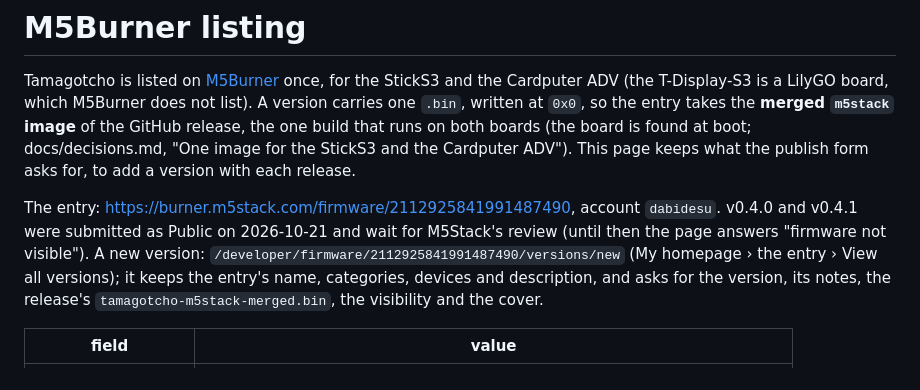
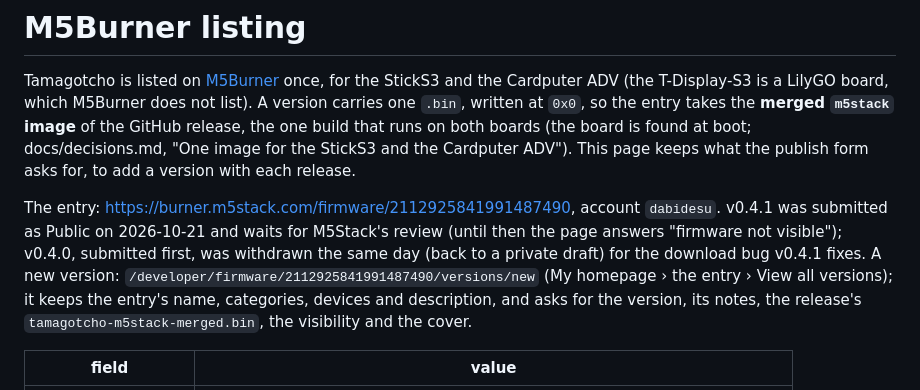
Before and after one commit to dcarnicer/tamagotcho, a Markdown page: docs/m5burner.md, the part around the change. Rendered like a GitHub page.

Commit message:
docs: v0.4.0 withdrawn from M5Burner review
Co-Authored-By: Claude Opus 5.5 <noreply@anthropic.com>
Claude-Session: https://claude.ai/code/session_01EpHTZjCTgpvrajFLBtYwJ5

```diff
--- a/docs/m5burner.md
+++ b/docs/m5burner.md
@@ -9,9 +9,10 @@ build that runs on both boards (the board is found at boot; docs/decisions.md,
 publish form asks for, to add a version with each release.
 
 The entry: <https://burner.m5stack.com/firmware/2112925841991487490>, account
-`dabidesu`. v0.4.0 and v0.4.1 were submitted as Public on 2026-10-21 and
-wait for M5Stack's review (until then the page answers "firmware not
-visible"). A new version: `/developer/firmware/2112925841991487490/versions/new`
+`dabidesu`. v0.4.1 was submitted as Public on 2026-10-21 and waits for
+M5Stack's review (until then the page answers "firmware not visible"); v0.4.0,
+submitted first, was withdrawn the same day (back to a private draft) for the
+download bug v0.4.1 fixes. A new version: `/developer/firmware/2112925841991487490/versions/new`
 (My homepage › the entry › View all versions); it keeps the entry's name,
 categories, devices and description, and asks for the version, its notes,
 the release's `tamagotcho-m5stack-merged.bin`, the visibility and the cover.
```
